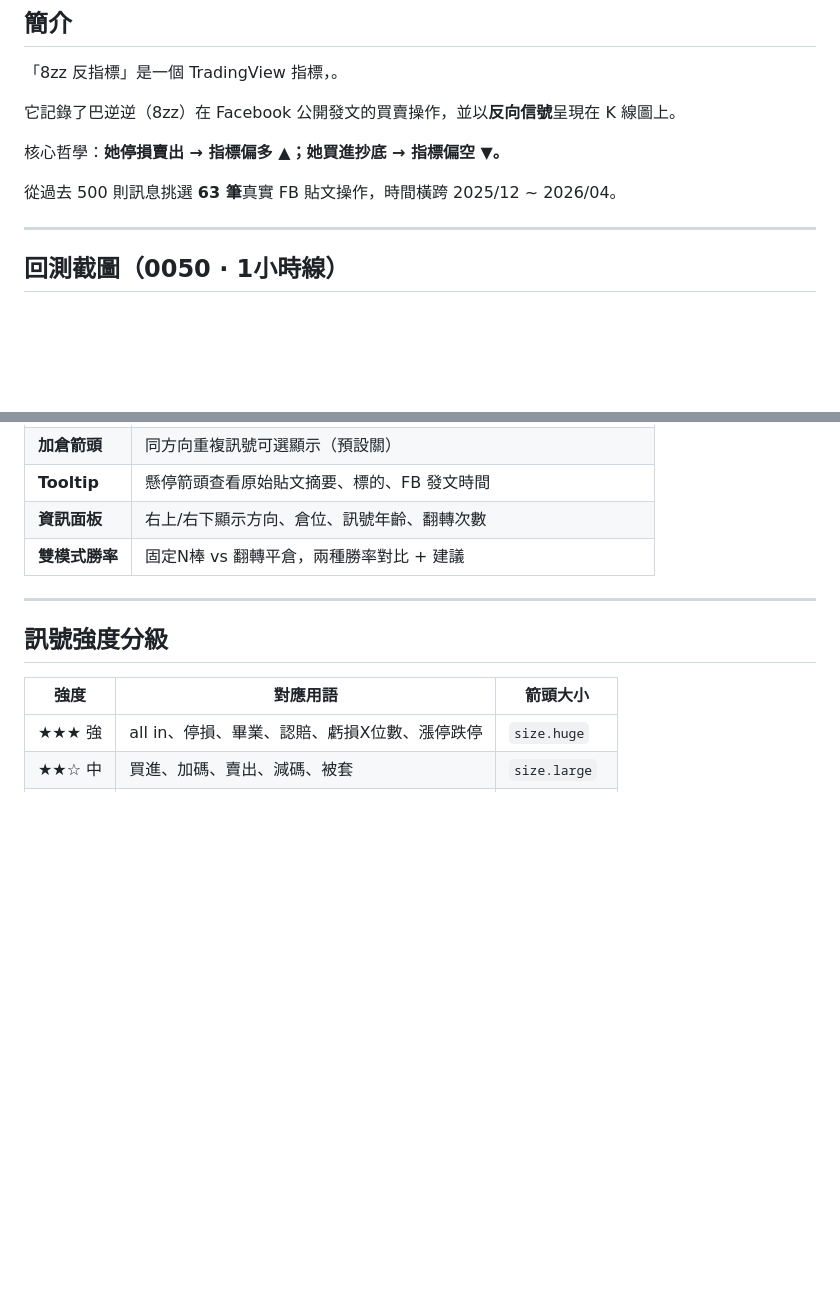
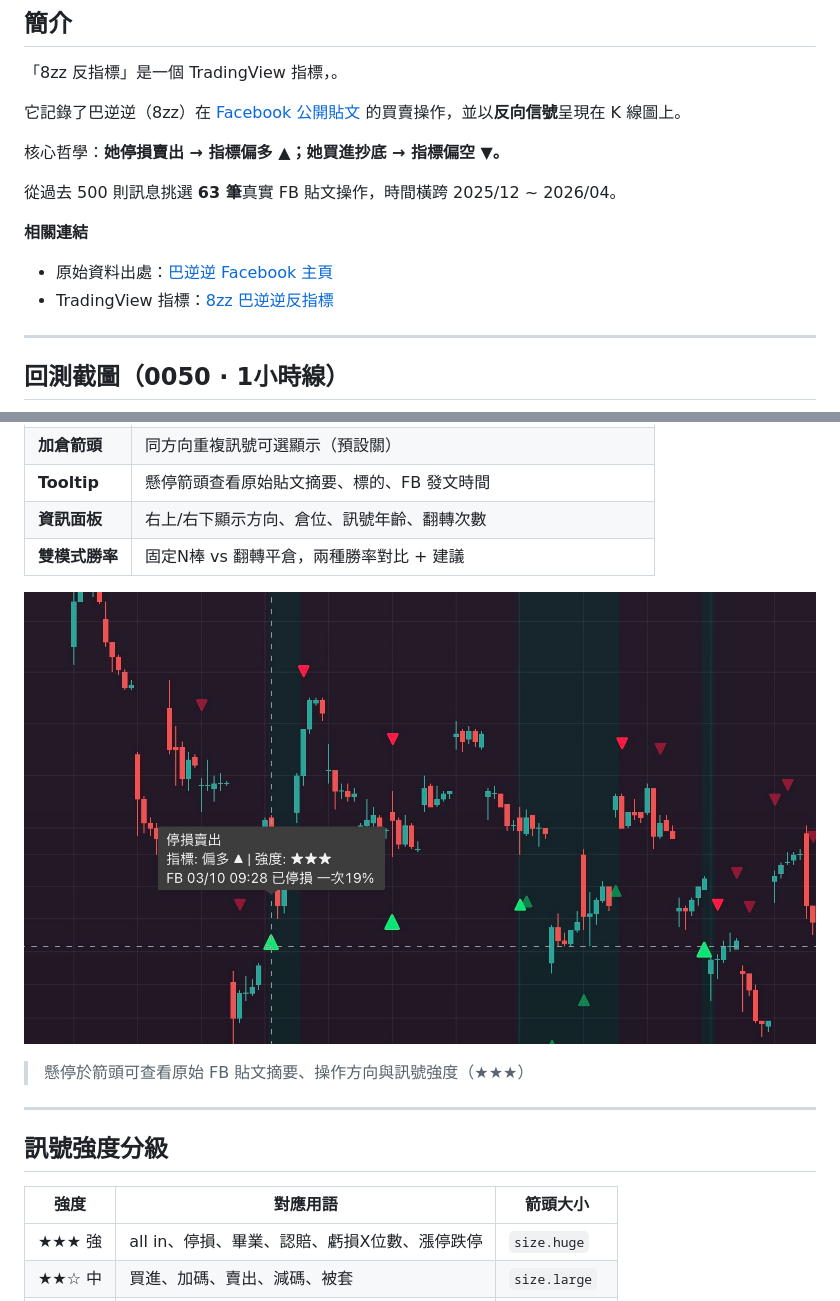
Before and after one commit to hansai-art/8zz-TradingView-Contrarian-Indicator, a Markdown page: README.md, 2 parts joined by grey strips. GitHub-like rendering; blank space fills up the shorter version.

```diff
--- a/README.md
+++ b/README.md
@@ -10,11 +10,16 @@
 
 「8zz 反指標」是一個 TradingView 指標，。
 
-它記錄了巴逆逆（8zz）在 Facebook 公開發文的買賣操作，並以**反向信號**呈現在 K 線圖上。
+它記錄了巴逆逆（8zz）在 [Facebook 公開貼文](https://www.facebook.com/DieWithoutBang) 的買賣操作，並以**反向信號**呈現在 K 線圖上。
 
 核心哲學：**她停損賣出 → 指標偏多 ▲；她買進抄底 → 指標偏空 ▼。**
 
 從過去 500 則訊息挑選 **63 筆**真實 FB 貼文操作，時間橫跨 2025/12 ~ 2026/04。
+
+**相關連結**
+
+- 原始資料出處：[巴逆逆 Facebook 主頁](https://www.facebook.com/DieWithoutBang)
+- TradingView 指標：[8zz 巴逆逆反指標](https://tw.tradingview.com/script/IbVmSqfj/)
 
 ---
 
@@ -48,12 +53,16 @@
 | **資訊面板** | 右上/右下顯示方向、倉位、訊號年齡、翻轉次數 |
 | **雙模式勝率** | 固定N棒 vs 翻轉平倉，兩種勝率對比 + 建議 |
 
+![指標截圖 — 懸停箭頭顯示 Tooltip](assets/001.jpg)
+
+> 懸停於箭頭可查看原始 FB 貼文摘要、操作方向與訊號強度（★★★）
+
 ---
 
 ## 訊號強度分級
 
 | 強度 | 對應用語 | 箭頭大小 |
-|------|----------|----------|
+|------|----------|---------|
 | ★★★ 強 | all in、停損、畢業、認賠、虧損X位數、漲停跌停 | `size.huge` |
 | ★★☆ 中 | 買進、加碼、賣出、減碼、被套 | `size.large` |
 | ★☆☆ 弱 | 觀望、考慮、持有、看多看空但未行動 | `size.normal` |
```
Also changed, not shown: other parts of README.md (+21 -2 lines).
